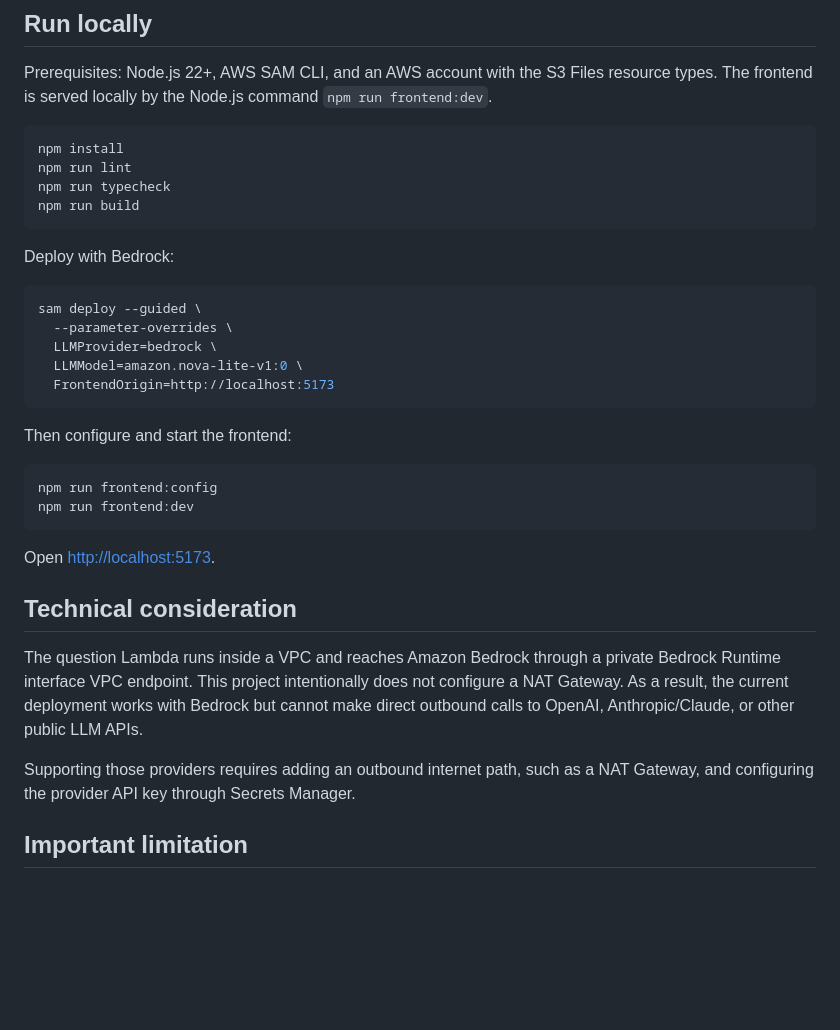
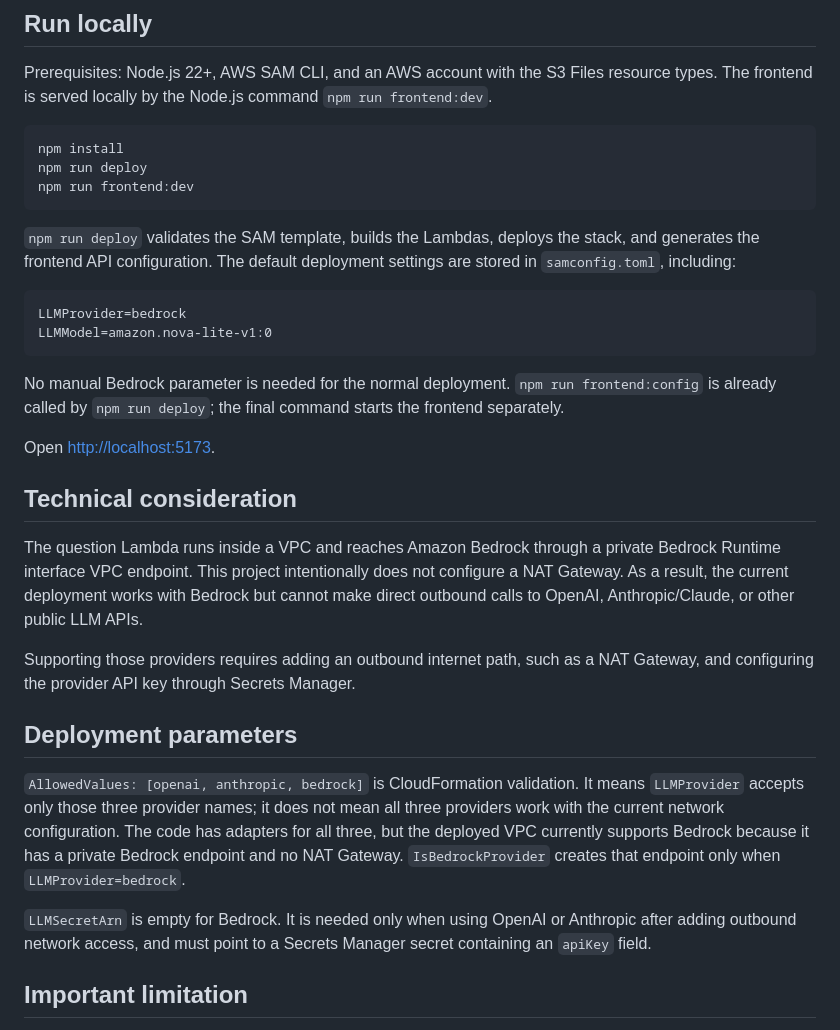
Before and after one commit to gunjchhetri/grepping_demo, a Markdown page: README.md, the part around the change. Rendered like a GitHub page; blank space fills up the shorter version.

Commit message:
Simplify deployment instructions

````diff
--- a/README.md
+++ b/README.md
@@ -71,27 +71,20 @@ served locally by the Node.js command `npm run frontend:dev`.
 
 ```bash
 npm install
-npm run lint
-npm run typecheck
-npm run build
+npm run deploy
+npm run frontend:dev
 ```
 
-Deploy with Bedrock:
+`npm run deploy` validates the SAM template, builds the Lambdas, deploys the stack, and generates the frontend
+API configuration. The default deployment settings are stored in `samconfig.toml`, including:
 
-```bash
-sam deploy --guided \
-  --parameter-overrides \
-  LLMProvider=bedrock \
-  LLMModel=amazon.nova-lite-v1:0 \
-  FrontendOrigin=http://localhost:5173
+```text
+LLMProvider=bedrock
+LLMModel=amazon.nova-lite-v1:0
 ```
 
-Then configure and start the frontend:
-
-```bash
-npm run frontend:config
-npm run frontend:dev
-```
+No manual Bedrock parameter is needed for the normal deployment. `npm run frontend:config` is already called by
+`npm run deploy`; the final command starts the frontend separately.
 
 Open <http://localhost:5173>.
 
@@ -104,6 +97,16 @@ works with Bedrock but cannot make direct outbound calls to OpenAI, Anthropic/Cl
 Supporting those providers requires adding an outbound internet path, such as a NAT Gateway, and configuring the
 provider API key through Secrets Manager.
 
+## Deployment parameters
+
+`AllowedValues: [openai, anthropic, bedrock]` is CloudFormation validation. It means `LLMProvider` accepts only
+those three provider names; it does not mean all three providers work with the current network configuration.
+The code has adapters for all three, but the deployed VPC currently supports Bedrock because it has a private
+Bedrock endpoint and no NAT Gateway. `IsBedrockProvider` creates that endpoint only when `LLMProvider=bedrock`.
+
+`LLMSecretArn` is empty for Bedrock. It is needed only when using OpenAI or Anthropic after adding outbound
+network access, and must point to a Secrets Manager secret containing an `apiKey` field.
+
 ## Important limitation
 
 This is a demo. The API has no login or authentication, and the browser-provided `x-user-id` is only a document
````
